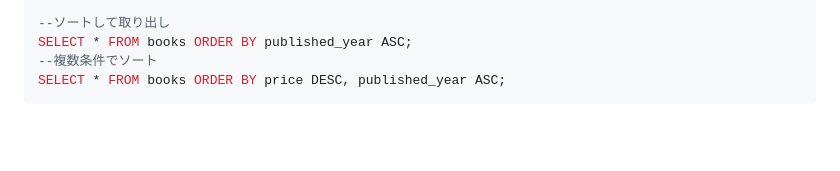
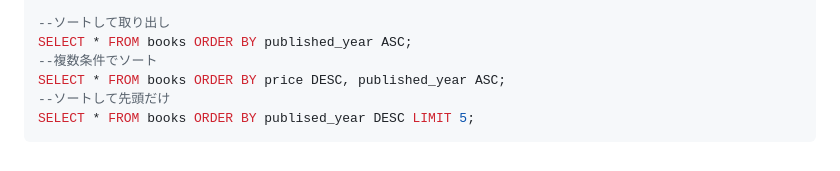
Before and after one commit to ikeda042/codeShare, a Markdown page: README.md, the part around the change. GitHub-like rendering; blank space fills up the shorter version.

````diff
--- a/README.md
+++ b/README.md
@@ -154,4 +154,6 @@ SELECT * FROM users WHERE age < 10 AND age > 30;
 SELECT * FROM books ORDER BY published_year ASC;
 --複数条件でソート
 SELECT * FROM books ORDER BY price DESC, published_year ASC;
+--ソートして先頭だけ
+SELECT * FROM books ORDER BY publised_year DESC LIMIT 5;
 ```
````
